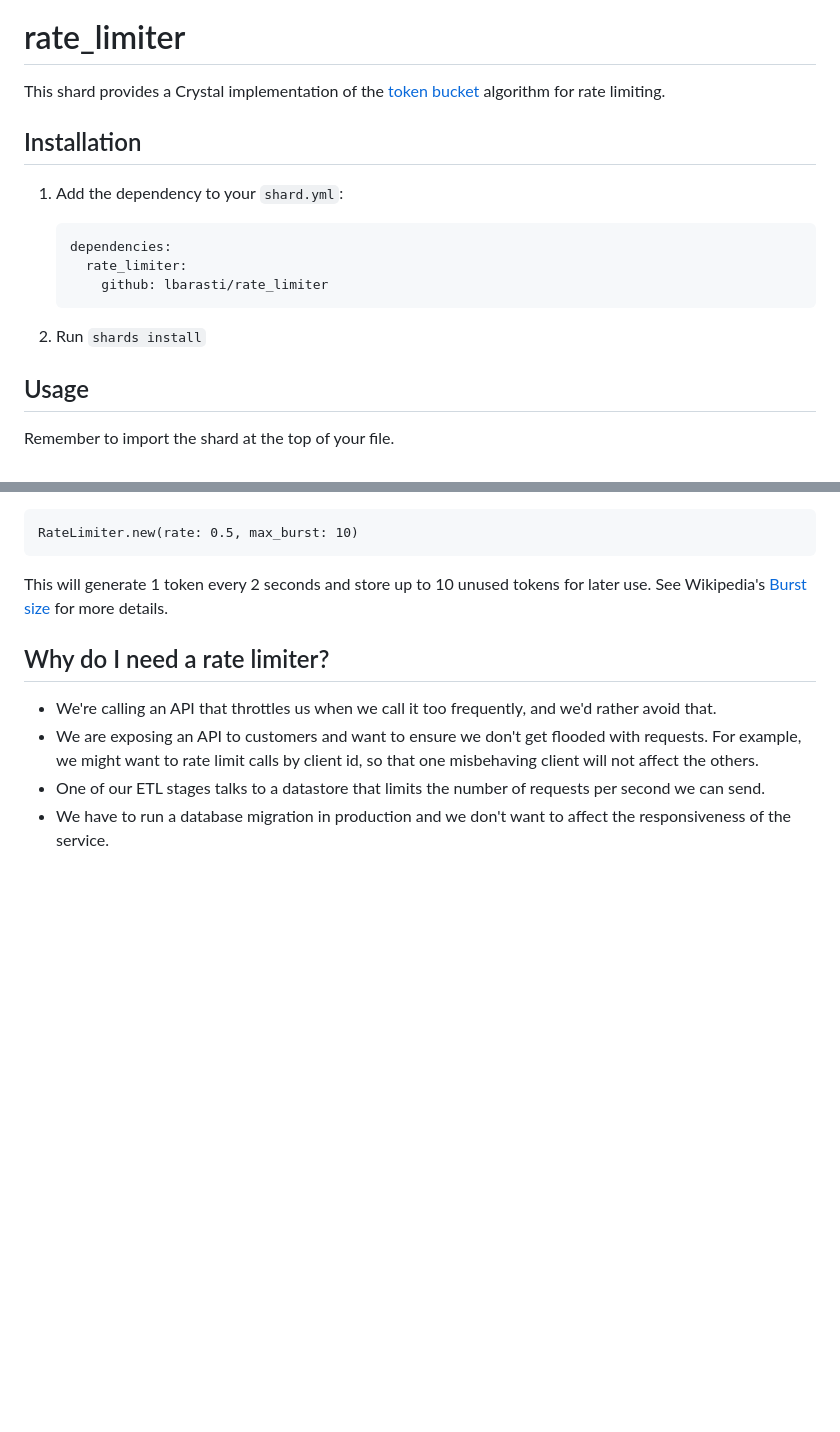
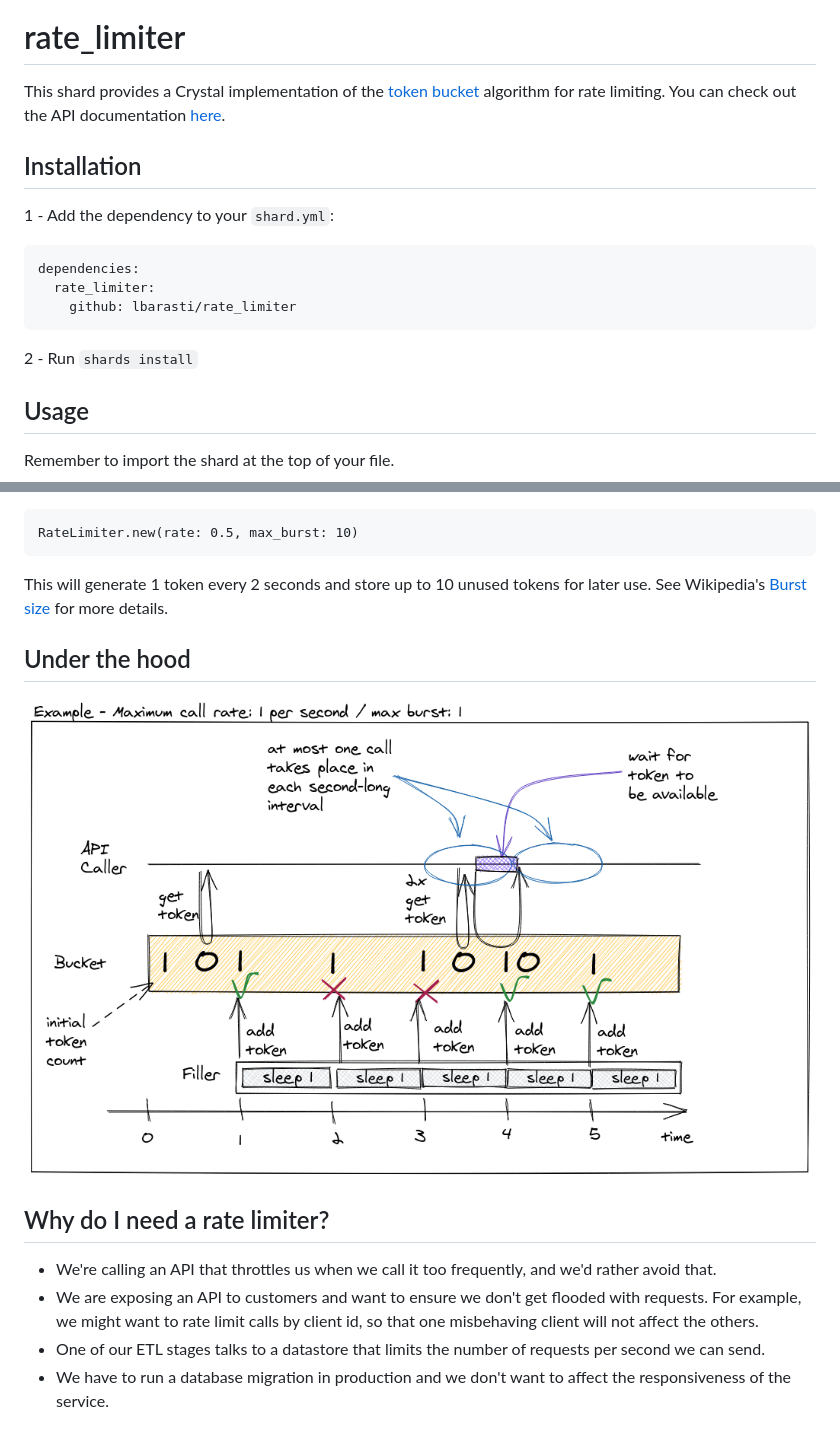
Before and after one commit to lbarasti/rate_limiter, a Markdown page: README.md, 2 parts joined by grey strips. GitHub-like rendering; pictures changed too: media/diagram_1.png (added); blank space fills up the shorter version.

````diff
--- a/README.md
+++ b/README.md
@@ -4,19 +4,19 @@
 
 # rate_limiter
 
-This shard provides a Crystal implementation of the [token bucket](https://en.wikipedia.org/wiki/Token_bucket) algorithm for rate limiting.
+This shard provides a Crystal implementation of the [token bucket](https://en.wikipedia.org/wiki/Token_bucket) algorithm for rate limiting. You can check out the API documentation [here](https://lbarasti.com/rate_limiter/).
 
 ## Installation
 
-1. Add the dependency to your `shard.yml`:
+1 - Add the dependency to your `shard.yml`:
 
-   ```yaml
-   dependencies:
-     rate_limiter:
-       github: lbarasti/rate_limiter
-   ```
+```yaml
+dependencies:
+  rate_limiter:
+    github: lbarasti/rate_limiter
+```
 
-2. Run `shards install`
+2 - Run `shards install`
 
 ## Usage
 
@@ -68,6 +68,9 @@ RateLimiter.new(rate: 0.5, max_burst: 10)
 ```
 This will generate 1 token every 2 seconds and store up to 10 unused tokens for later use. See Wikipedia's [Burst size](https://en.wikipedia.org/wiki/Token_bucket#Burst_size) for more details.
 
+## Under the hood
+![](./media/diagram_1.png)
+
 ## Why do I need a rate limiter?
 * We're calling an API that throttles us when we
   call it too frequently, and we'd rather avoid that.
````
Also changed, not shown: 14 other files.
